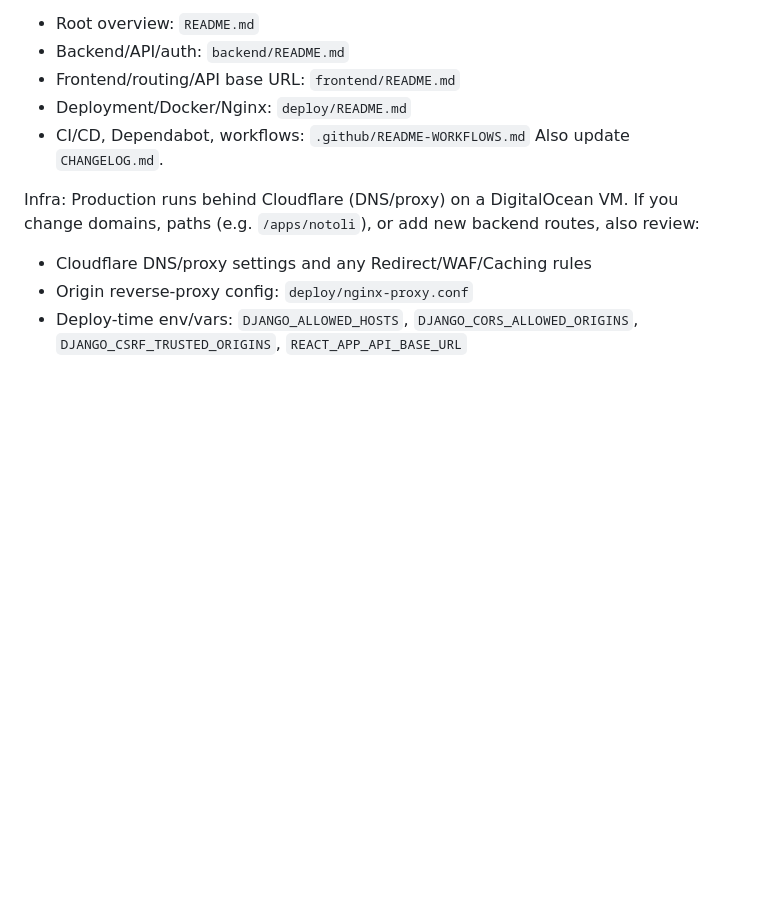
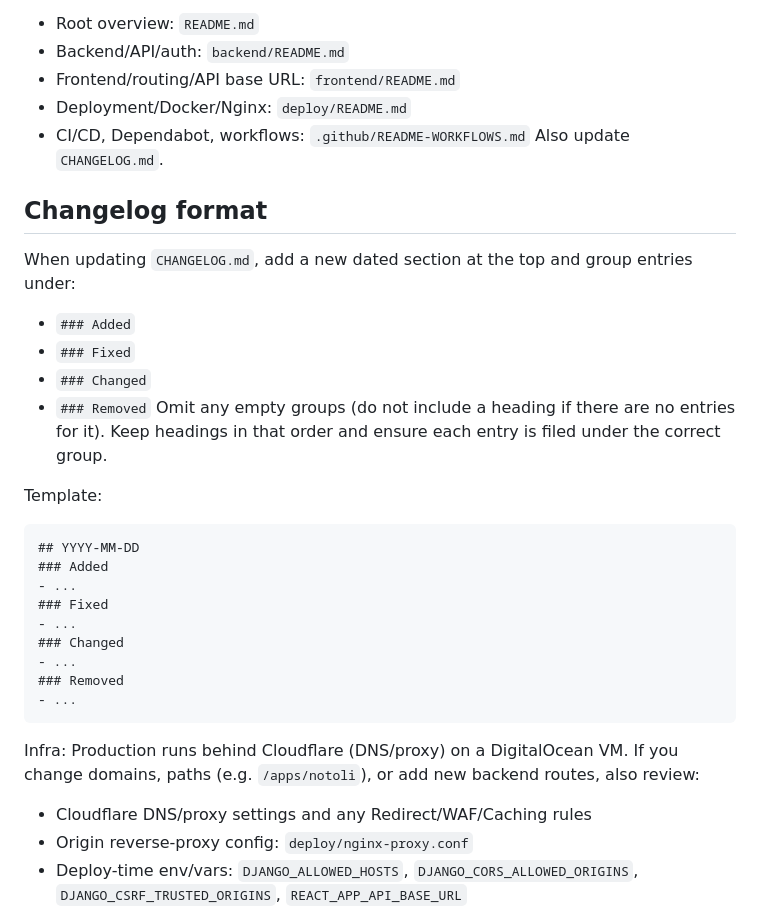
Before and after one commit to VanillaIceCube/Notoli, a Markdown page: AGENTS.md, the part around the change. GitHub-like rendering; blank space fills up the shorter version.

Commit message:
update changelog formatting

````diff
--- a/AGENTS.md
+++ b/AGENTS.md
@@ -11,6 +11,29 @@ Also update the relevant README(s):
 - Deployment/Docker/Nginx: `deploy/README.md`
 - CI/CD, Dependabot, workflows: `.github/README-WORKFLOWS.md`
 Also update `CHANGELOG.md`.
+
+## Changelog format
+When updating `CHANGELOG.md`, add a new dated section at the top and group entries under:
+- `### Added`
+- `### Fixed`
+- `### Changed`
+- `### Removed`
+Omit any empty groups (do not include a heading if there are no entries for it).
+Keep headings in that order and ensure each entry is filed under the correct group.
+
+Template:
+
+```md
+## YYYY-MM-DD
+### Added
+- ...
+### Fixed
+- ...
+### Changed
+- ...
+### Removed
+- ...
+```
 
 Infra: Production runs behind Cloudflare (DNS/proxy) on a DigitalOcean VM. If you change domains, paths (e.g. `/apps/notoli`), or add new backend routes, also review:
 - Cloudflare DNS/proxy settings and any Redirect/WAF/Caching rules
````
Also changed, not shown: CHANGELOG.md (+27 -25 lines).
